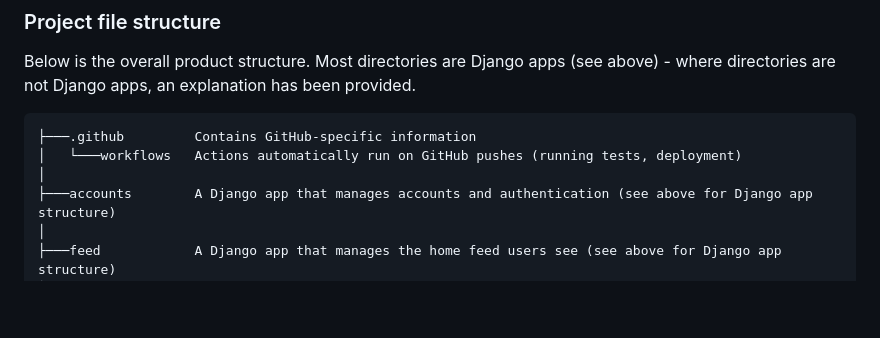
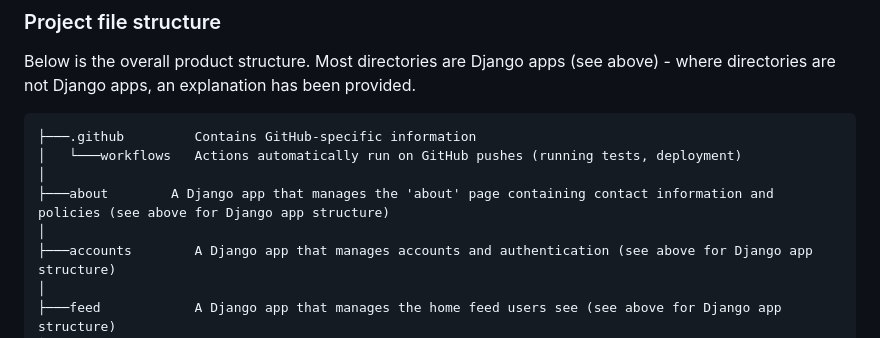
Before and after one commit to sustainabilityproject/sustainandgain.fun, a Markdown page: README.md, the part around the change. Rendered like a GitHub page; blank space fills up the shorter version.

Commit message:
Update README to include about app

```diff
--- a/README.md
+++ b/README.md
@@ -108,6 +108,8 @@ apps, an explanation has been provided.
 ├───.github         Contains GitHub-specific information
 │   └───workflows   Actions automatically run on GitHub pushes (running tests, deployment)
 │
+├───about        A Django app that manages the 'about' page containing contact information and policies (see above for Django app structure)
+│
 ├───accounts        A Django app that manages accounts and authentication (see above for Django app structure)
 │
 ├───feed            A Django app that manages the home feed users see (see above for Django app structure)
```
